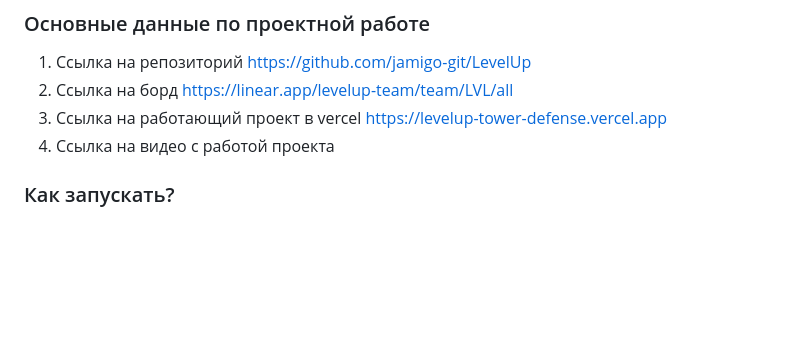
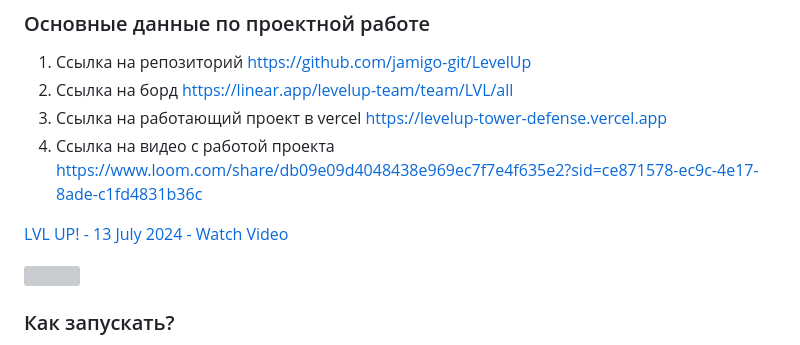
Before and after one commit to jamigo-git/levelup, a Markdown page: README.md, the part around the change. Drawn GitHub-style; blank space fills up the shorter version; grey boxes are pictures that could not be loaded.

```diff
--- a/README.md
+++ b/README.md
@@ -2,7 +2,15 @@
 1. Ссылка на репозиторий https://github.com/jamigo-git/LevelUp
 2. Ссылка на борд https://linear.app/levelup-team/team/LVL/all
 3. Ссылка на работающий проект в vercel https://levelup-tower-defense.vercel.app
-4. Ссылка на видео с работой проекта
+4. Ссылка на видео с работой проекта https://www.loom.com/share/db09e09d4048438e969ec7f7e4f635e2?sid=ce871578-ec9c-4e17-8ade-c1fd4831b36c
+<div>
+    <a href="https://www.loom.com/share/db09e09d4048438e969ec7f7e4f635e2">
+      <p>LVL UP! - 13 July 2024 - Watch Video</p>
+    </a>
+    <a href="https://www.loom.com/share/db09e09d4048438e969ec7f7e4f635e2">
+      <img style="max-width:300px;" src="https://cdn.loom.com/sessions/thumbnails/db09e09d4048438e969ec7f7e4f635e2-with-play.gif">
+    </a>
+  </div>
 
 ### Как запускать?
 
```
Also changed, not shown: docs/gameEngine.md (+0 -2 lines), docs/scenario.md (+8 -12 lines).
